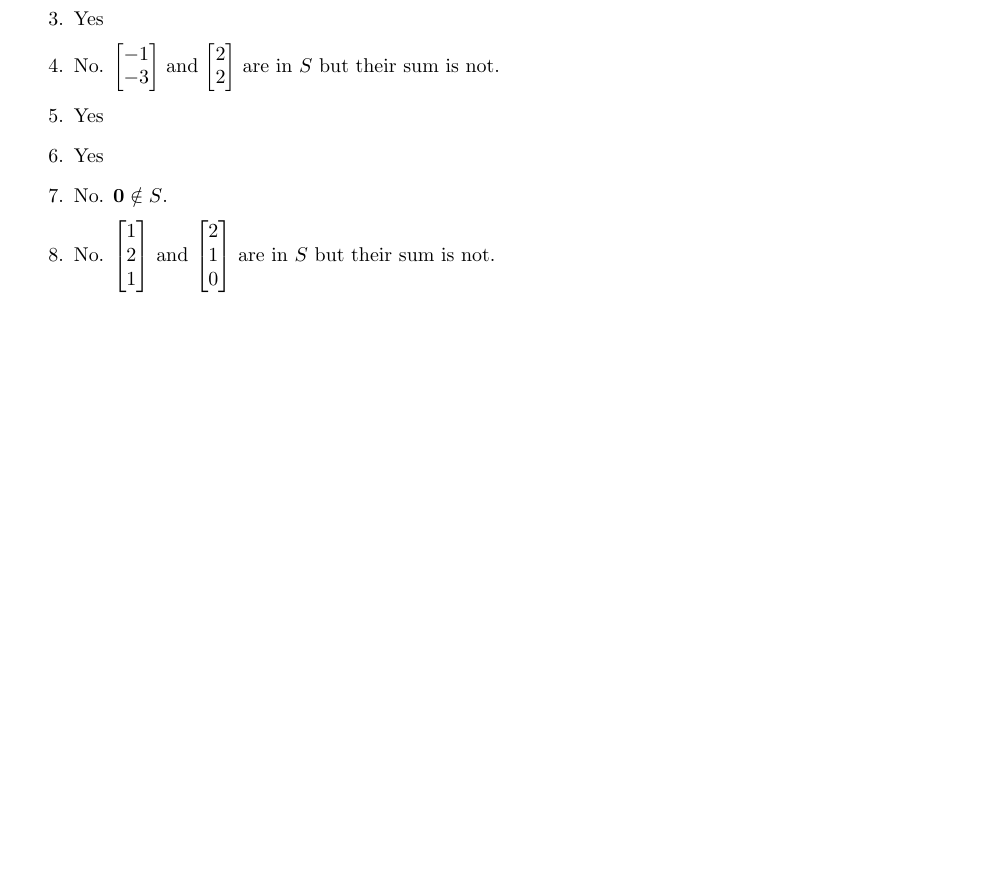
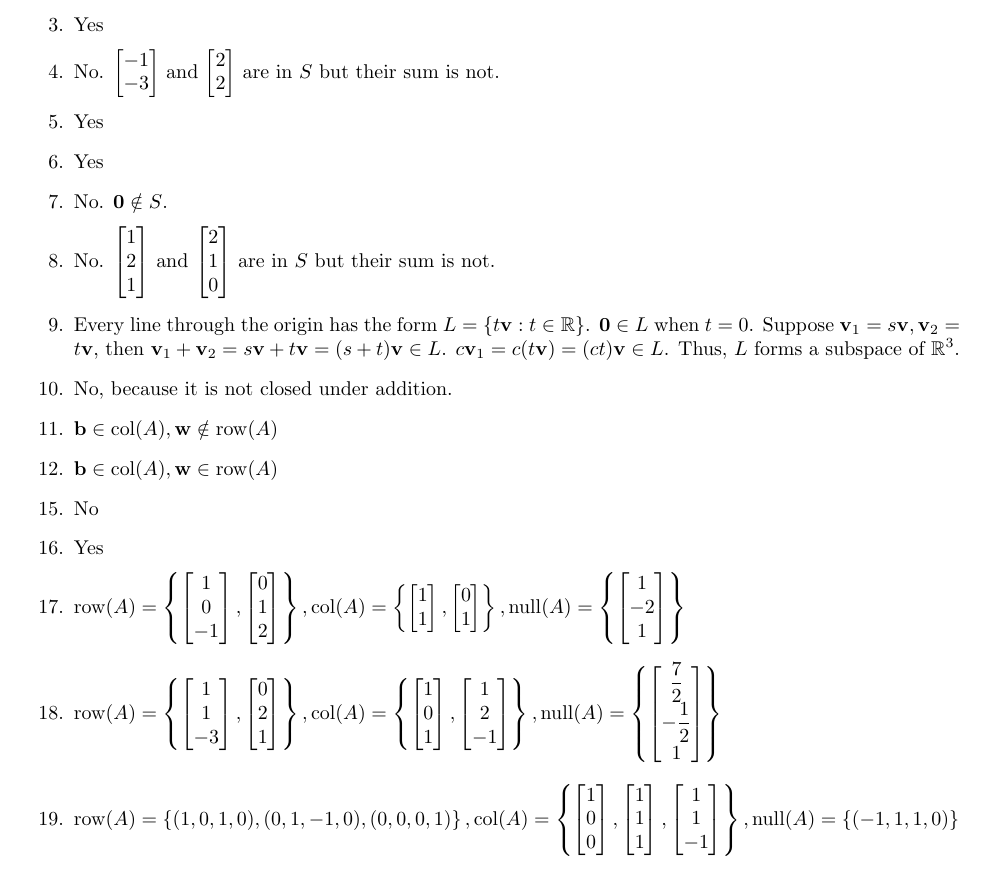
Before and after one commit to cuong-dang/study, a LaTeX document (mathematics/Linear Algebra/ch3.tex): part of page 4 of 4, cut so that both start at the same text, the shorter picture padded with empty space. Compiled offline with pdfLaTeX.

Commit message:
la: Complete 3.5.19

```diff
--- a/mathematics/Linear Algebra/ch3.tex
+++ b/mathematics/Linear Algebra/ch3.tex
@@ -324,5 +324,23 @@
   \item Yes
   \item No. $\vz\notin S$.
   \item No. $\colvecThree{1}{2}{1}$ and $\colvecThree{2}{1}{0}$ are in $S$ but their sum is not.
+  \item Every line through the origin has the form $L=\{t\vv:t\in\mathbb{R}\}$. $\vz\in L$ when $t=0
+    $. Suppose $\vv_1=s\vv, \vv_2=t\vv$, then $\vv_1+\vv_2 = s\vv+t\vv = (s+t)\vv\in L$. $c\vv_1=
+    c(t\vv)=(ct)\vv\in L$. Thus, $L$ forms a subspace of $\mathbb{R}^3$.
+  \item No, because it is not closed under addition.
+  \item $\vb\in\operatorname{col}(A), \vw\notin\operatorname{row}(A)$
+  \item $\vb\in\operatorname{col}(A), \vw\in\operatorname{row}(A)$
+    \setcounter{enumi}{14}
+  \item No
+  \item Yes
+  \item $\operatorname{row}(A)=\left\{\colvecThree{1}{0}{-1},\colvecThree{0}{1}{2}\right\},
+    \operatorname{col}(A)=\left\{\colvecTwo{1}{1},\colvecTwo{0}{1}\right\},
+    \operatorname{null}(A)=\left\{\colvecThree{1}{-2}{1}\right\}$
+  \item $\operatorname{row}(A)=\left\{\colvecThree{1}{1}{-3},\colvecThree{0}{2}{1}\right\},
+    \operatorname{col}(A)=\left\{\colvecThree{1}{0}{1},\colvecThree{1}{2}{-1}\right\},
+    \operatorname{null}(A)=\left\{\colvecThree{\frac{7}{2}}{-\frac{1}{2}}{1}\right\}$
+  \item $\operatorname{row}(A)=\left\{(1,0,1,0),(0,1,-1,0),(0,0,0,1)\right\},
+    \operatorname{col}(A)=\left\{\colvecThree{1}{0}{0},\colvecThree{1}{1}{1},\colvecThree{1}{1}{-1}\right\},
+    \operatorname{null}(A)=\left\{(-1,1,1,0)\right\}$
 \end{enumerate}
 \end{document}
```
